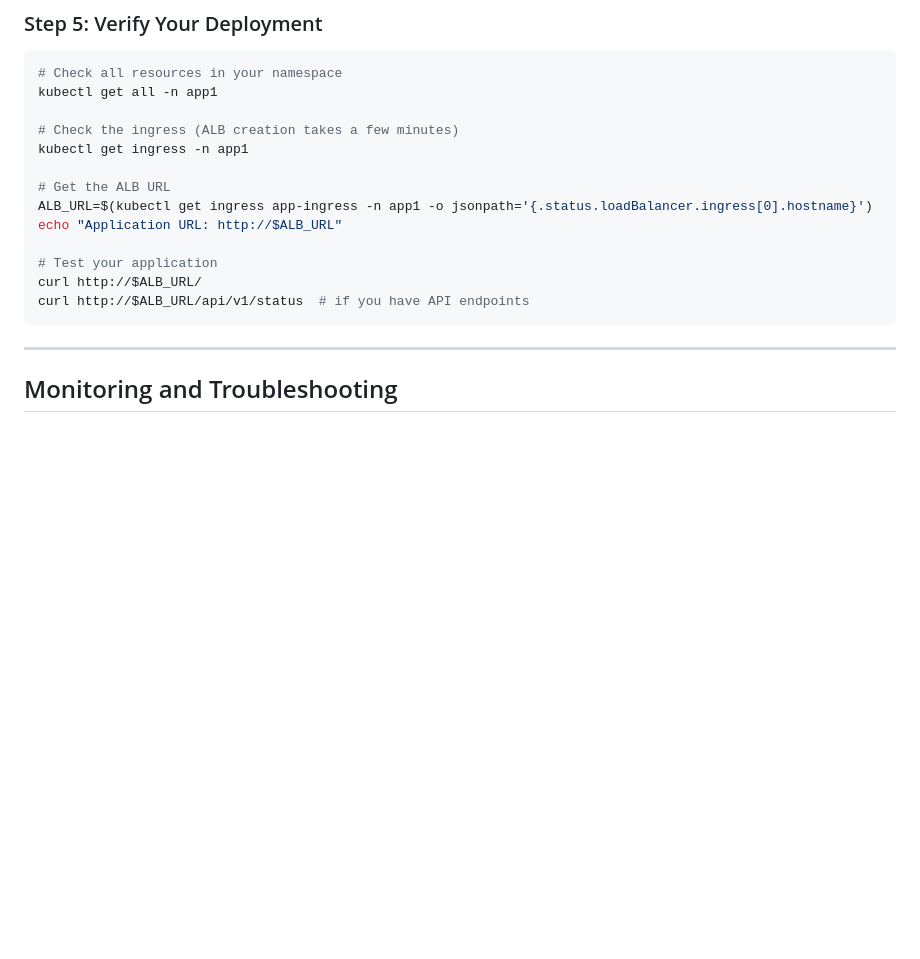
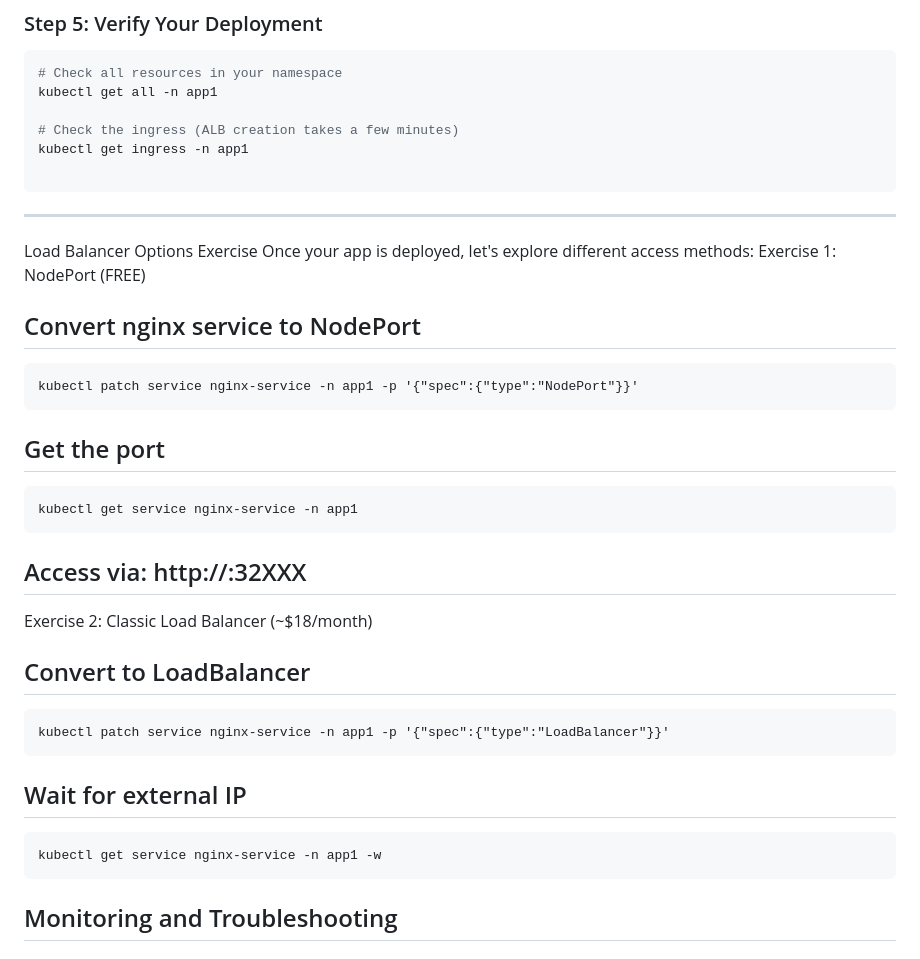
Before and after one commit to vijai-veerapandian/microservice-app-eks-cluster, a Markdown page: README.md, the part around one of its changes. Rendered like a GitHub page; blank space fills up the shorter version.

Commit message:
work:Readme updated.

````diff
--- a/README.md
+++ b/README.md
@@ -360,16 +360,36 @@ kubectl get all -n app1
 # Check the ingress (ALB creation takes a few minutes)
 kubectl get ingress -n app1
 
-# Get the ALB URL
-ALB_URL=$(kubectl get ingress app-ingress -n app1 -o jsonpath='{.status.loadBalancer.ingress[0].hostname}')
-echo "Application URL: http://$ALB_URL"
-
-# Test your application
-curl http://$ALB_URL/
-curl http://$ALB_URL/api/v1/status  # if you have API endpoints
 ```
 
 ---
+
+Load Balancer Options Exercise
+Once your app is deployed, let's explore different access methods:
+Exercise 1: NodePort (FREE)
+
+## Convert nginx service to NodePort
+```
+kubectl patch service nginx-service -n app1 -p '{"spec":{"type":"NodePort"}}'
+```
+## Get the port
+```
+kubectl get service nginx-service -n app1
+```
+## Access via: http://<node-public-ip>:32XXX
+
+Exercise 2: Classic Load Balancer (~$18/month)
+
+## Convert to LoadBalancer
+```
+kubectl patch service nginx-service -n app1 -p '{"spec":{"type":"LoadBalancer"}}'
+```
+
+## Wait for external IP
+```
+kubectl get service nginx-service -n app1 -w
+```
+
 
 ## Monitoring and Troubleshooting
 
````
Also changed, not shown: other parts of README.md (+0 -1 lines).
